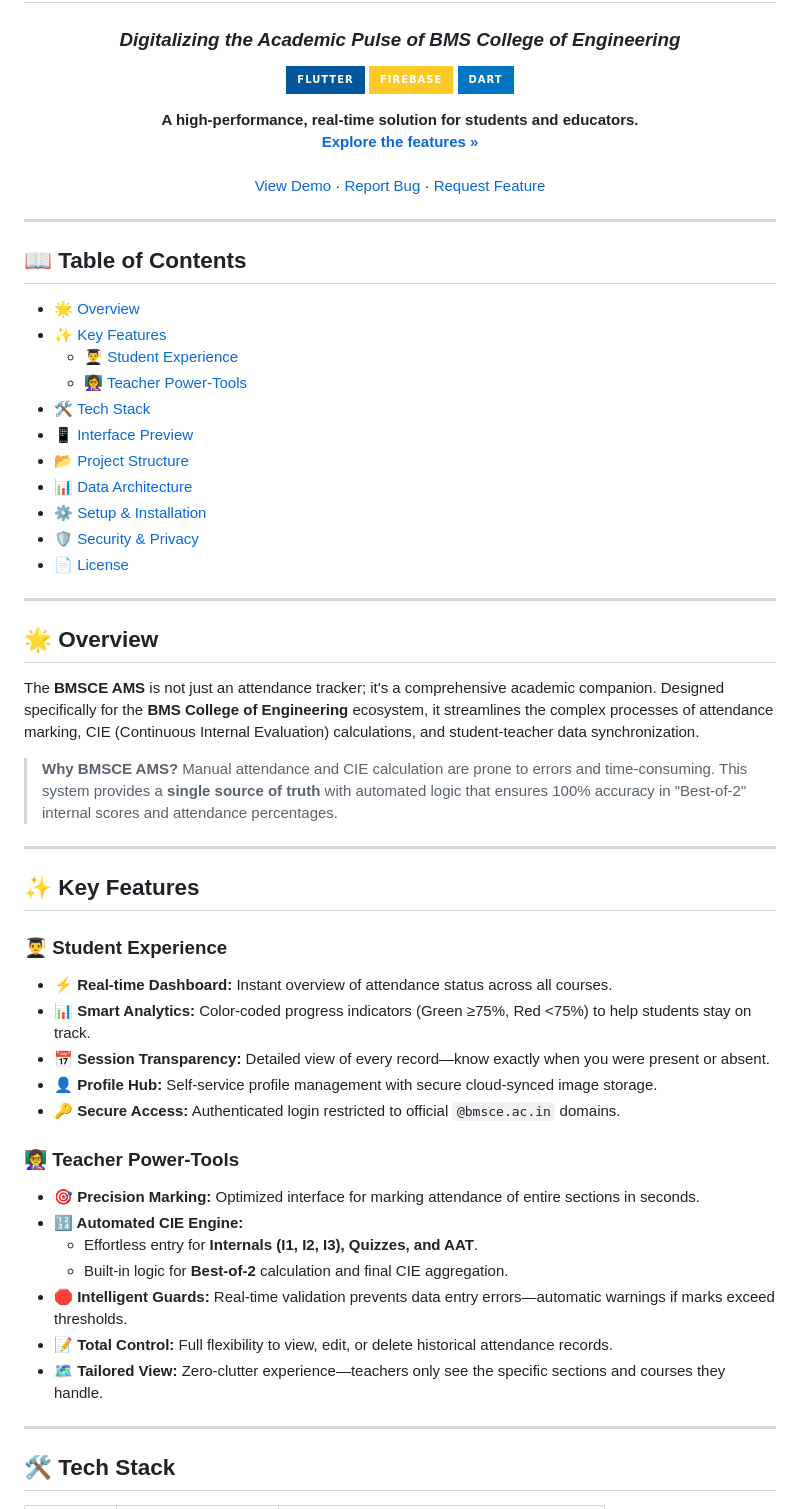
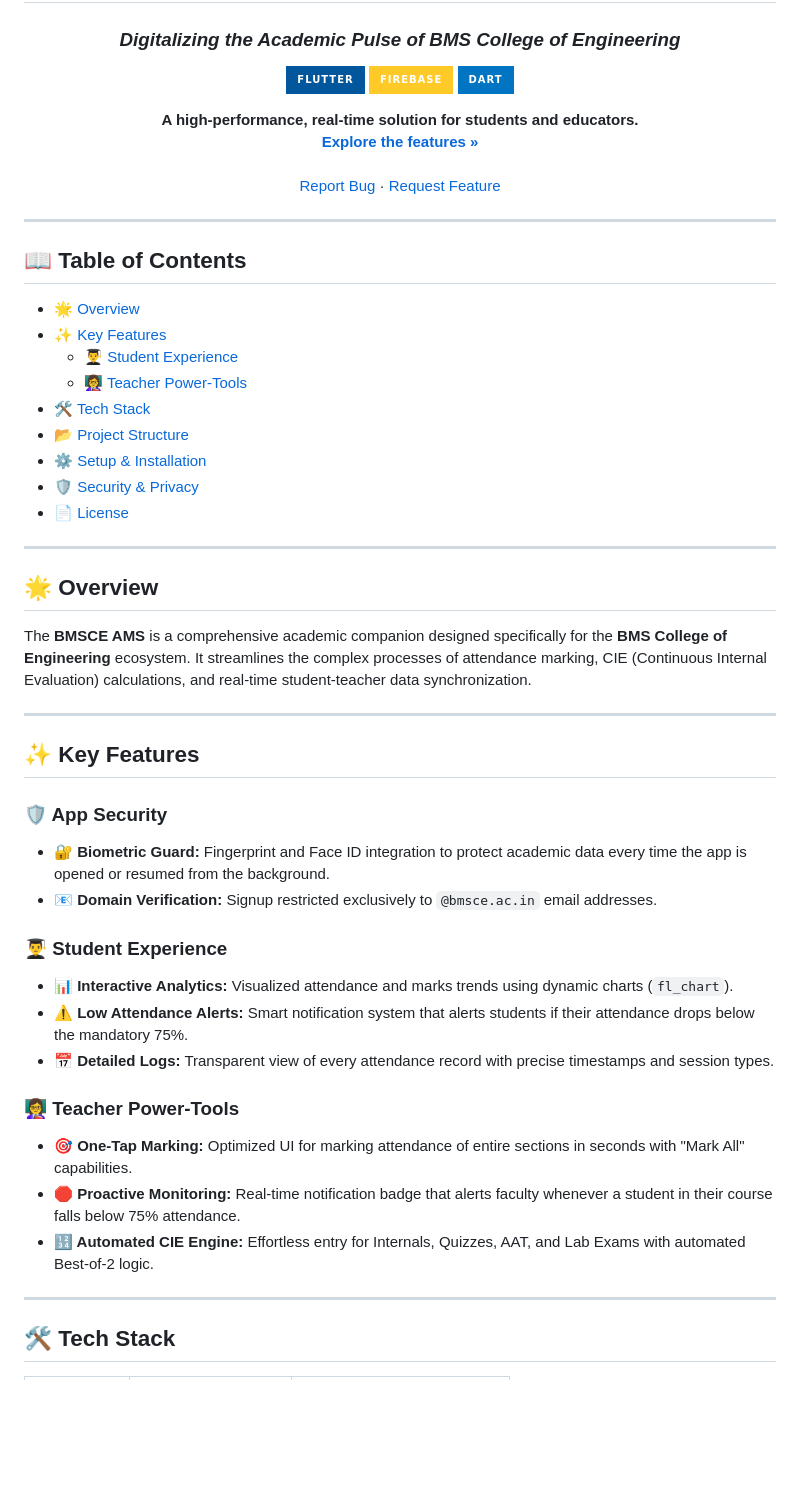
Before and after one commit to Suprabh07/AMS, a Markdown page: README.md, the part around one of its changes. Drawn GitHub-style; badges without logos; blank space fills up the shorter version.

```diff
--- a/README.md
+++ b/README.md
@@ -17,8 +17,6 @@
     <a href="#-key-features"><strong>Explore the features »</strong></a>
     <br />
     <br />
-    <a href="#-interface-preview">View Demo</a>
-    ·
     <a href="https://github.com/Suprabh07/AMS/issues">Report Bug</a>
     ·
     <a href="https://github.com/Suprabh07/AMS/issues">Request Feature</a>
@@ -33,9 +31,7 @@
   - [👨‍🎓 Student Experience](#-student-experience)
   - [👩‍🏫 Teacher Power-Tools](#-teacher-power-tools)
 - [🛠 Tech Stack](#-tech-stack)
-- [📱 Interface Preview](#-interface-preview)
 - [📂 Project Structure](#-project-structure)
-- [📊 Data Architecture](#-data-architecture)
 - [⚙️ Setup & Installation](#-setup--installation)
 - [🛡️ Security & Privacy](#-security--privacy)
 - [📄 License](#-license)
@@ -44,30 +40,25 @@
 
 ## 🌟 Overview
 
-The **BMSCE AMS** is not just an attendance tracker; it's a comprehensive academic companion. Designed specifically for the **BMS College of Engineering** ecosystem, it streamlines the complex processes of attendance marking, CIE (Continuous Internal Evaluation) calculations, and student-teacher data synchronization.
-
-> **Why BMSCE AMS?**
-> Manual attendance and CIE calculation are prone to errors and time-consuming. This system provides a **single source of truth** with automated logic that ensures 100% accuracy in "Best-of-2" internal scores and attendance percentages.
+The **BMSCE AMS** is a comprehensive academic companion designed specifically for the **BMS College of Engineering** ecosystem. It streamlines the complex processes of attendance marking, CIE (Continuous Internal Evaluation) calculations, and real-time student-teacher data synchronization.
 
 ---
 
 ## ✨ Key Features
 
+### 🛡️ App Security
+- **🔐 Biometric Guard:** Fingerprint and Face ID integration to protect academic data every time the app is opened or resumed from the background.
+- **📧 Domain Verification:** Signup restricted exclusively to `@bmsce.ac.in` email addresses.
+
 ### 👨‍🎓 Student Experience
-- **⚡ Real-time Dashboard:** Instant overview of attendance status across all courses.
-- **📊 Smart Analytics:** Color-coded progress indicators (Green ≥75%, Red <75%) to help students stay on track.
-- **📅 Session Transparency:** Detailed view of every record—know exactly when you were present or absent.
-- **👤 Profile Hub:** Self-service profile management with secure cloud-synced image storage.
-- **🔑 Secure Access:** Authenticated login restricted to official `@bmsce.ac.in` domains.
+- **📊 Interactive Analytics:** Visualized attendance and marks trends using dynamic charts (`fl_chart`).
+- **⚠️ Low Attendance Alerts:** Smart notification system that alerts students if their attendance drops below the mandatory 75%.
+- **📅 Detailed Logs:** Transparent view of every attendance record with precise timestamps and session types.
 
 ### 👩‍🏫 Teacher Power-Tools
-- **🎯 Precision Marking:** Optimized interface for marking attendance of entire sections in seconds.
-- **🔢 Automated CIE Engine:**
-  - Effortless entry for **Internals (I1, I2, I3), Quizzes, and AAT**.
-  - Built-in logic for **Best-of-2** calculation and final CIE aggregation.
-- **🛑 Intelligent Guards:** Real-time validation prevents data entry errors—automatic warnings if marks exceed thresholds.
-- **📝 Total Control:** Full flexibility to view, edit, or delete historical attendance records.
-- **🗺️ Tailored View:** Zero-clutter experience—teachers only see the specific sections and courses they handle.
+- **🎯 One-Tap Marking:** Optimized UI for marking attendance of entire sections in seconds with "Mark All" capabilities.
+- **🛑 Proactive Monitoring:** Real-time notification badge that alerts faculty whenever a student in their course falls below 75% attendance.
+- **🔢 Automated CIE Engine:** Effortless entry for Internals, Quizzes, AAT, and Lab Exams with automated Best-of-2 logic.
 
 ---
 
```
Also changed, not shown: other parts of README.md (+18 -60 lines).
